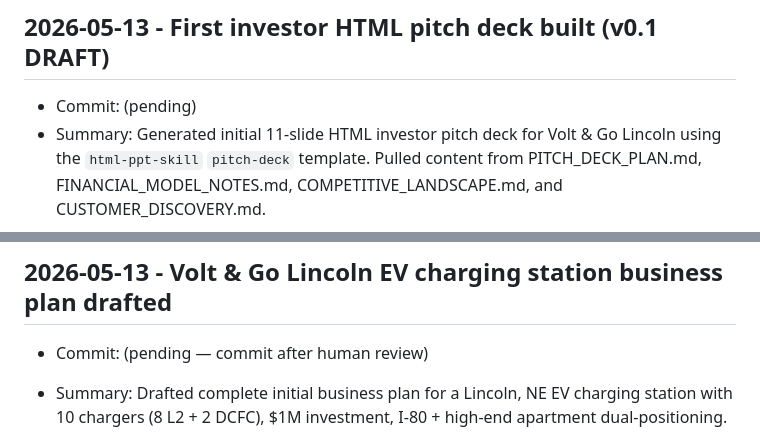
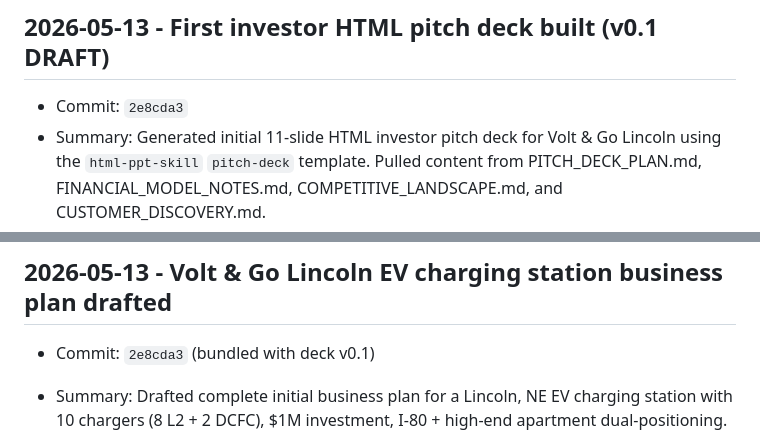
Before and after one commit to yangjl/EVstation, a Markdown page: doc/DAILY_LOG.md, 2 parts joined by grey strips. Drawn GitHub-style.

Commit message:
docs: record commit hash for business plan + deck v0.1 in DAILY_LOG

```diff
--- a/doc/DAILY_LOG.md
+++ b/doc/DAILY_LOG.md
@@ -16,7 +16,7 @@ Each entry should include:
 
 ## 2026-05-13 - First investor HTML pitch deck built (v0.1 DRAFT)
 
-- Commit: (pending)
+- Commit: `2e8cda3`
 - Summary: Generated initial 11-slide HTML investor pitch deck for Volt & Go Lincoln using the `html-ppt-skill` `pitch-deck` template. Pulled content from PITCH_DECK_PLAN.md, FINANCIAL_MODEL_NOTES.md, COMPETITIVE_LANDSCAPE.md, and CUSTOMER_DISCOVERY.md.
 - Files: `presentations/investor/volt-go-lincoln/index.html`, `presentations/investor/volt-go-lincoln/style.css`
 - Result: Browser-renderable deck with speaker notes on every slide. Marked as DRAFT v0.1 in cover footer. Slides flagged for human review: Customers (unvalidated hypotheses), Market (numbers need validation), Business Model (pricing), Financials (land-lease sensitivity), Capital Plan (grants unverified), The Ask (terms TBD).
@@ -24,7 +24,7 @@ Each entry should include:
 
 ## 2026-05-13 - Volt & Go Lincoln EV charging station business plan drafted
 
-- Commit: (pending — commit after human review)
+- Commit: `2e8cda3` (bundled with deck v0.1)
 - Summary: Drafted complete initial business plan for a Lincoln, NE EV charging station with 10 chargers (8 L2 + 2 DCFC), $1M investment, I-80 + high-end apartment dual-positioning.
 - Main files touched: `README.md`, `doc/MARKET_RESEARCH.md`, `doc/BUSINESS_ASSUMPTIONS.md`, `doc/FINANCIAL_MODEL_NOTES.md`, `doc/COMPETITIVE_LANDSCAPE.md`, `doc/CUSTOMER_DISCOVERY.md`, `doc/PITCH_DECK_PLAN.md`, `doc/PROJECT_STATUS.md`, `doc/DECISIONS.md`
 - Result: Full assumption register, 5-year financial model, competitive analysis, customer hypotheses, and investor deck plan created in draft. Key finding: land lease cost is the primary financial risk; at $4,500/month breakeven requires >5 years; at $3,000/month breakeven is achievable by Y3.
```
